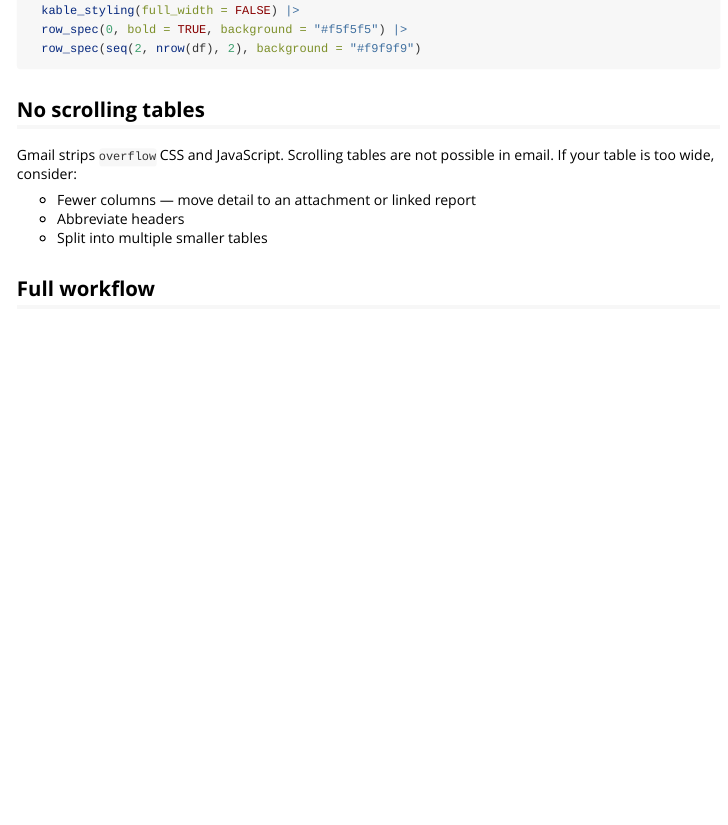
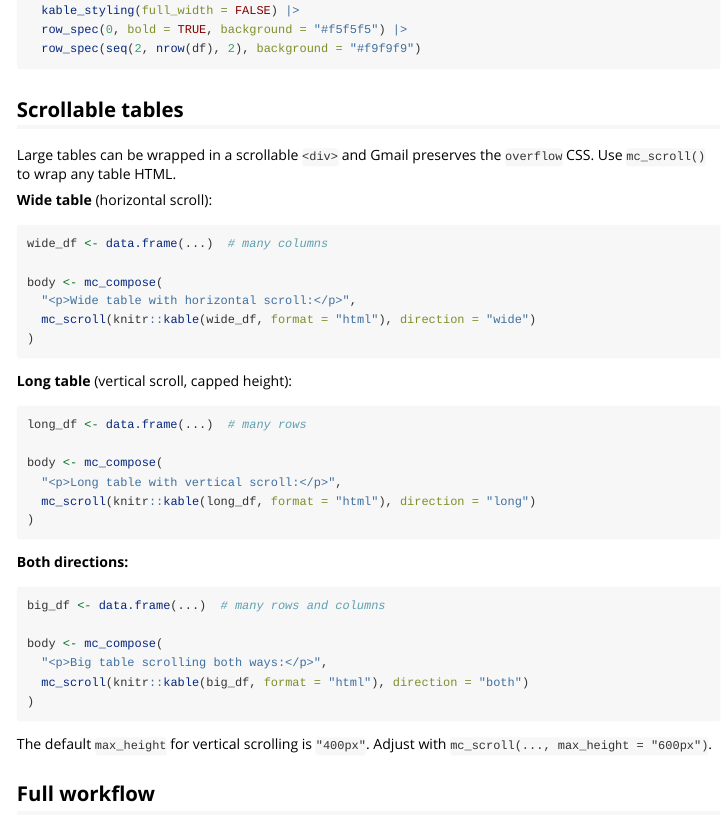
Before and after one commit to NewGraphEnvironment/mc, an R Markdown document (vignettes/tables-in-emails.Rmd): the page in a window 1100 px wide, from 1730 px down. Rendered offline with R 4.5, knitr and Pandoc, with nearby package versions.

Commit message:
Add mc_scroll() for scrollable tables in email
Gmail preserves overflow CSS — scrolling tables work. Add mc_scroll()
with direction param (wide, long, both) and configurable max_height.

Update vignette and README to document scrollable tables. Replace
functions table in README with link to pkgdown reference site.

81 tests passing.

Relates to NewGraphEnvironment/sred-2025-2026#1

Co-Authored-By: Claude Opus 4.6 <noreply@anthropic.com>

````diff
--- a/vignettes/tables-in-emails.Rmd
+++ b/vignettes/tables-in-emails.Rmd
@@ -94,14 +94,46 @@ kbl(df, format = "html") |>
   row_spec(seq(2, nrow(df), 2), background = "#f9f9f9")
 ```
 
-## No scrolling tables
+## Scrollable tables
 
-Gmail strips `overflow` CSS and JavaScript. Scrolling tables are not possible
-in email. If your table is too wide, consider:
+Large tables can be wrapped in a scrollable `<div>` and Gmail preserves the
+`overflow` CSS. Use `mc_scroll()` to wrap any table HTML.
 
-- Fewer columns — move detail to an attachment or linked report
-- Abbreviate headers
-- Split into multiple smaller tables
+**Wide table** (horizontal scroll):
+
+```{r scroll-wide, eval = FALSE}
+wide_df <- data.frame(...)  # many columns
+
+body <- mc_compose(
+  "<p>Wide table with horizontal scroll:</p>",
+  mc_scroll(knitr::kable(wide_df, format = "html"), direction = "wide")
+)
+```
+
+**Long table** (vertical scroll, capped height):
+
+```{r scroll-long, eval = FALSE}
+long_df <- data.frame(...)  # many rows
+
+body <- mc_compose(
+  "<p>Long table with vertical scroll:</p>",
+  mc_scroll(knitr::kable(long_df, format = "html"), direction = "long")
+)
+```
+
+**Both directions:**
+
+```{r scroll-both, eval = FALSE}
+big_df <- data.frame(...)  # many rows and columns
+
+body <- mc_compose(
+  "<p>Big table scrolling both ways:</p>",
+  mc_scroll(knitr::kable(big_df, format = "html"), direction = "both")
+)
+```
+
+The default `max_height` for vertical scrolling is `"400px"`. Adjust with
+`mc_scroll(..., max_height = "600px")`.
 
 ## Full workflow
 
````
Also changed, not shown: R/mc_compose.R (+1 -1 lines), R/mc_scroll.R (added, +53 -0 lines), README.md, 7 other files.
